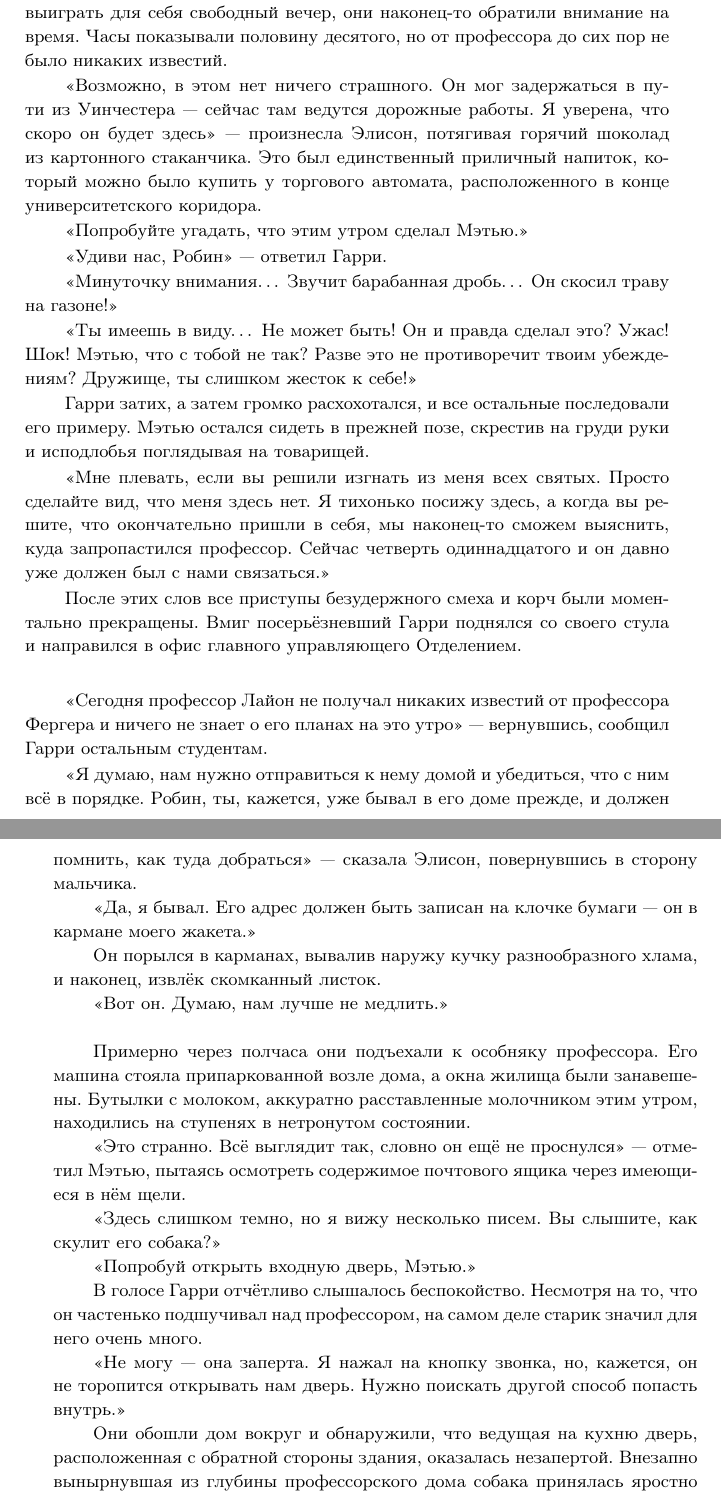
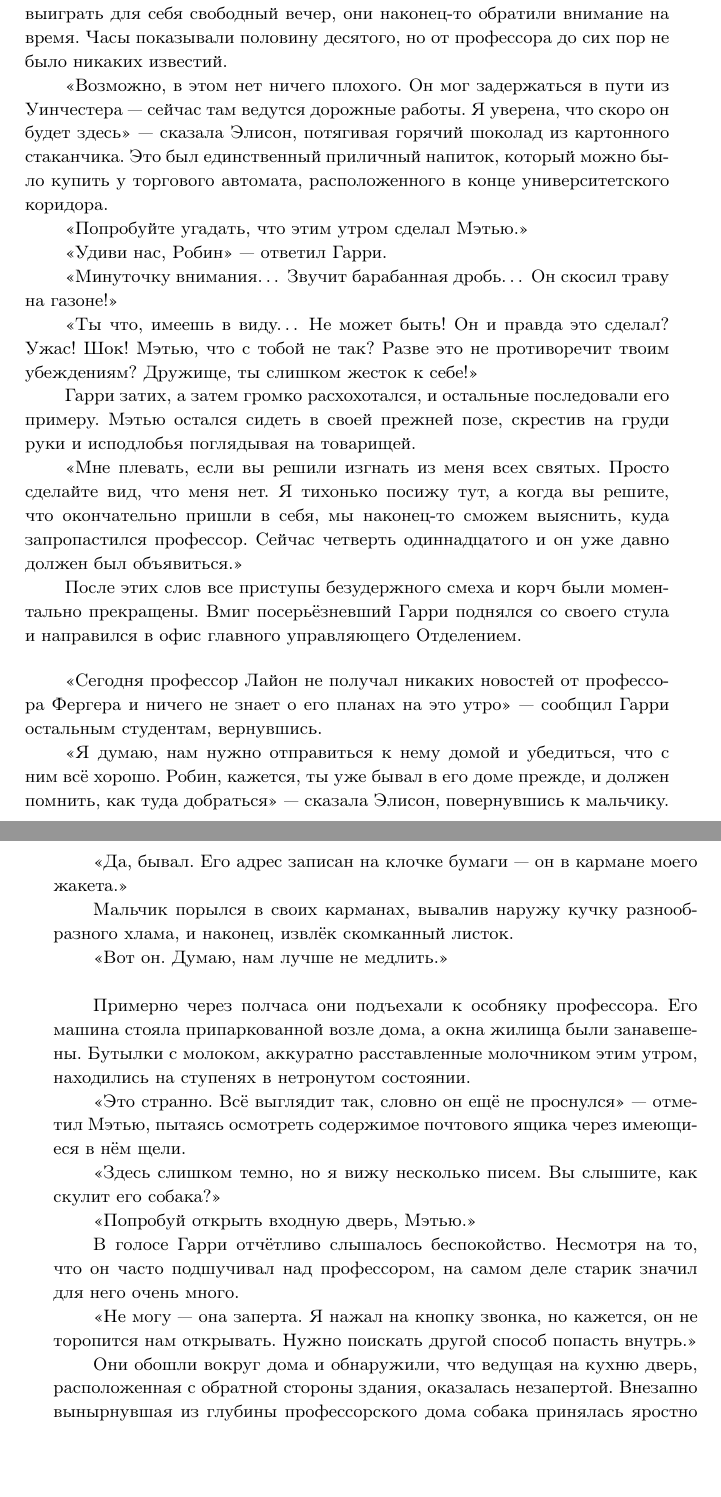
Before and after one commit to that1357/mindfighter-novella-ru, a LaTeX book (mindfighter-novella-ru.tex): two parts of pages 105 and 106 of 157, joined at a grey line, cut so that both start at the same text, the shorter picture padded with empty space. Compiled offline with pdfLaTeX.

Commit message:
editing #019

```diff
--- a/mindfighter-novella-ru.tex
+++ b/mindfighter-novella-ru.tex
@@ -2315,11 +2315,11 @@ Arise ye more than dead.'' \footnote[1]{Дословно: ``Из гармони
 
 К тому времени, когда Мэтью вместе с Робином прибыли в университет, Элисон и Гарри уже находились в кабинете профессора Фергера.
 
-«Вы опоздали на две минуты. До этого момента обычно опаздывали мы. Не переживайте, профессора ещё нет. Наверное, сегодня национальный праздник опозданий для наиболее пунктуальных и ответственных членов общества» — ехидно заметил Гарри, ненадолго оторвавшись от своей книги.
-
-Мэтью и Робин нашли для себя пару стульев и придвинули их поближе к своим друзьям, после чего между ними завязалась непринуждённая беседа о прошедшей накануне вечеринке и о том, насколько интересным оказался фильм. Посмеявшись над тем, как ловко удалось провести профессора и выиграть для себя свободный вечер, они наконец-то обратили внимание на время. Часы показывали половину десятого, но от профессора до сих пор не было никаких известий.
-
-«Возможно, в этом нет ничего страшного. Он мог задержаться в пути из Уинчестера — сейчас там ведутся дорожные работы. Я уверена, что скоро он будет здесь» — произнесла Элисон, потягивая горячий шоколад из картонного стаканчика. Это был единственный приличный напиток, который можно было купить у торгового автомата, расположенного в конце университетского коридора.
+«Вы опоздали на две минуты. До этого момента обычно опаздывали мы. Не переживайте, профессора ещё нет. Наверное, сегодня народный праздник опозданий для наиболее пунктуальных и ответственных членов общества» — ехидно заметил Гарри, ненадолго оторвавшись от своей книги.
+
+Мэтью и Робин нашли для себя пару стульев и придвинули их поближе к своим друзьям, после чего между ними завязалась непринуждённая беседа о прошедшей накануне вечеринке и о том, насколько интересным оказался фильм. Посмеявшись над тем, как ловко им удалось провести профессора и выиграть для себя свободный вечер, они наконец-то обратили внимание на время. Часы показывали половину десятого, но от профессора до сих пор не было никаких известий.
+
+«Возможно, в этом нет ничего плохого. Он мог задержаться в пути из Уинчестера — сейчас там ведутся дорожные работы. Я уверена, что скоро он будет здесь» — сказала Элисон, потягивая горячий шоколад из картонного стаканчика. Это был единственный приличный напиток, который можно было купить у торгового автомата, расположенного в конце университетского коридора.
 
 «Попробуйте угадать, что этим утром сделал Мэтью.»
 
@@ -2327,21 +2327,21 @@ Arise ye more than dead.'' \footnote[1]{Дословно: ``Из гармони
 
 «Минуточку внимания…  Звучит барабанная дробь… Он скосил траву на газоне!»
 
-«Ты имеешь в виду… Не может быть! Он и правда сделал это? Ужас! Шок! Мэтью, что с тобой не так? Разве это не противоречит твоим убеждениям? Дружище, ты слишком жесток к себе!»
-
-Гарри затих, а затем громко расхохотался, и все остальные последовали его примеру. Мэтью остался сидеть в прежней позе, скрестив на груди руки и исподлобья поглядывая на товарищей.
-
-«Мне плевать, если вы решили изгнать из меня всех святых. Просто сделайте вид, что меня здесь нет. Я тихонько посижу здесь, а когда вы решите, что окончательно пришли в себя, мы наконец-то сможем выяснить, куда запропастился профессор. Сейчас четверть одиннадцатого и он давно уже должен был с нами связаться.»
+«Ты что, имеешь в виду… Не может быть! Он и правда это сделал? Ужас! Шок! Мэтью, что с тобой не так? Разве это не противоречит твоим убеждениям? Дружище, ты слишком жесток к себе!»
+
+Гарри затих, а затем громко расхохотался, и остальные последовали его примеру. Мэтью остался сидеть в своей прежней позе, скрестив на груди руки и исподлобья поглядывая на товарищей.
+
+«Мне плевать, если вы решили изгнать из меня всех святых. Просто сделайте вид, что меня нет. Я тихонько посижу тут, а когда вы решите, что окончательно пришли в себя, мы наконец-то сможем выяснить, куда запропастился профессор. Сейчас четверть одиннадцатого и он уже давно должен был объявиться.»
 
 После этих слов все приступы безудержного смеха и корч были моментально прекращены. Вмиг посерьёзневший Гарри поднялся со своего стула и направился в офис главного управляющего Отделением.\bigskip
 
-«Сегодня профессор Лайон не получал никаких известий от профессора Фергера и ничего не знает о его планах на это утро» — вернувшись, сообщил Гарри остальным студентам.
-
-«Я думаю, нам нужно отправиться к нему домой и убедиться, что с ним всё в порядке. Робин, ты, кажется, уже бывал в его доме прежде, и должен помнить, как туда добраться» — сказала Элисон, повернувшись в сторону мальчика.
-
-«Да, я бывал. Его адрес должен быть записан на клочке бумаги — он в кармане моего жакета.»
-
-Он порылся в карманах, вывалив наружу кучку разнообразного хлама, и наконец, извлёк скомканный листок.
+«Сегодня профессор Лайон не получал никаких новостей от профессора Фергера и ничего не знает о его планах на это утро» — сообщил Гарри остальным студентам, вернувшись.
+
+«Я думаю, нам нужно отправиться к нему домой и убедиться, что с ним всё хорошо. Робин, кажется, ты уже бывал в его доме прежде, и должен помнить, как туда добраться» — сказала Элисон, повернувшись к мальчику.
+
+«Да, бывал. Его адрес записан на клочке бумаги — он в кармане моего жакета.»
+
+Мальчик порылся в своих карманах, вывалив наружу кучку разнообразного хлама, и наконец, извлёк скомканный листок.
 
 «Вот он. Думаю, нам лучше не медлить.»\bigskip
 
@@ -2353,11 +2353,11 @@ Arise ye more than dead.'' \footnote[1]{Дословно: ``Из гармони
 
 «Попробуй открыть входную дверь, Мэтью.»
 
-В голосе Гарри отчётливо слышалось беспокойство. Несмотря на то, что он частенько подшучивал над профессором, на самом деле старик значил для него очень много.
-
-«Не могу — она заперта. Я нажал на кнопку звонка, но, кажется, он не торопится открывать нам дверь. Нужно поискать другой способ попасть внутрь.»
-
-Они обошли дом вокруг и обнаружили, что ведущая на кухню дверь, расположенная с обратной стороны здания, оказалась незапертой. Внезапно вынырнувшая из глубины профессорского дома собака принялась яростно облаивать их, протестуя против вторжения незваных гостей.
+В голосе Гарри отчётливо слышалось беспокойство. Несмотря на то, что он часто подшучивал над профессором, на самом деле старик значил для него очень много.
+
+«Не могу — она заперта. Я нажал на кнопку звонка, но кажется, он не торопится нам открывать. Нужно поискать другой способ попасть внутрь.»
+
+Они обошли вокруг дома и обнаружили, что ведущая на кухню дверь, расположенная с обратной стороны здания, оказалась незапертой. Внезапно вынырнувшая из глубины профессорского дома собака принялась яростно облаивать их, протестуя против вторжения незваных гостей.
 
 Разделившись, они отправились на поиски профессора Фергера.
 %==================================================
```
Also changed, not shown: mindfighter-novella-ru.tex (48 more changed lines).
